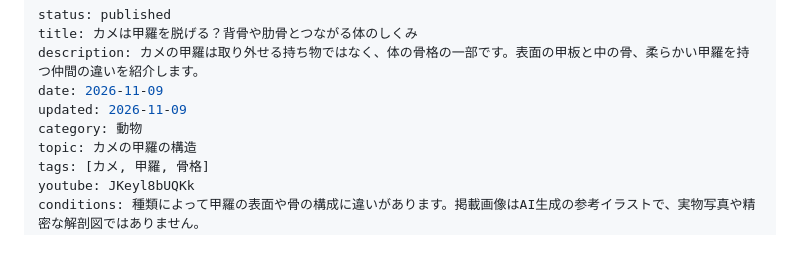
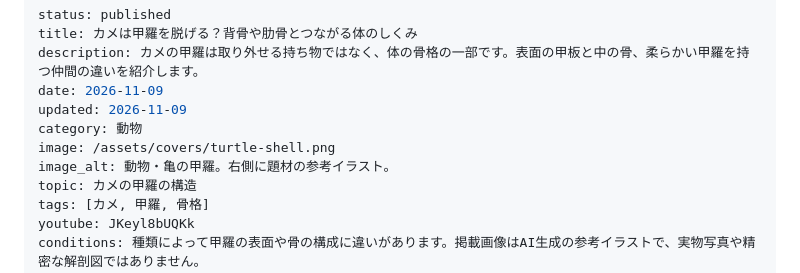
Before and after one commit to zatsusaba/zatsusaba.github.io, a Markdown page: articles/turtle-shell.md, the part around the change. GitHub-like rendering; blank space fills up the shorter version.

```diff
--- a/articles/turtle-shell.md
+++ b/articles/turtle-shell.md
@@ -5,6 +5,8 @@ description: カメの甲羅は取り外せる持ち物ではなく、体の骨
 date: 2026-11-09
 updated: 2026-11-09
 category: 動物
+image: /assets/covers/turtle-shell.png
+image_alt: 動物・亀の甲羅。右側に題材の参考イラスト。
 topic: カメの甲羅の構造
 tags: [カメ, 甲羅, 骨格]
 youtube: JKeyl8bUQKk
```
Also changed, not shown: articles/pineapple.md (+2 -0 lines), assets/covers/pineapple.png (added), assets/covers/turtle-shell.png (added).
